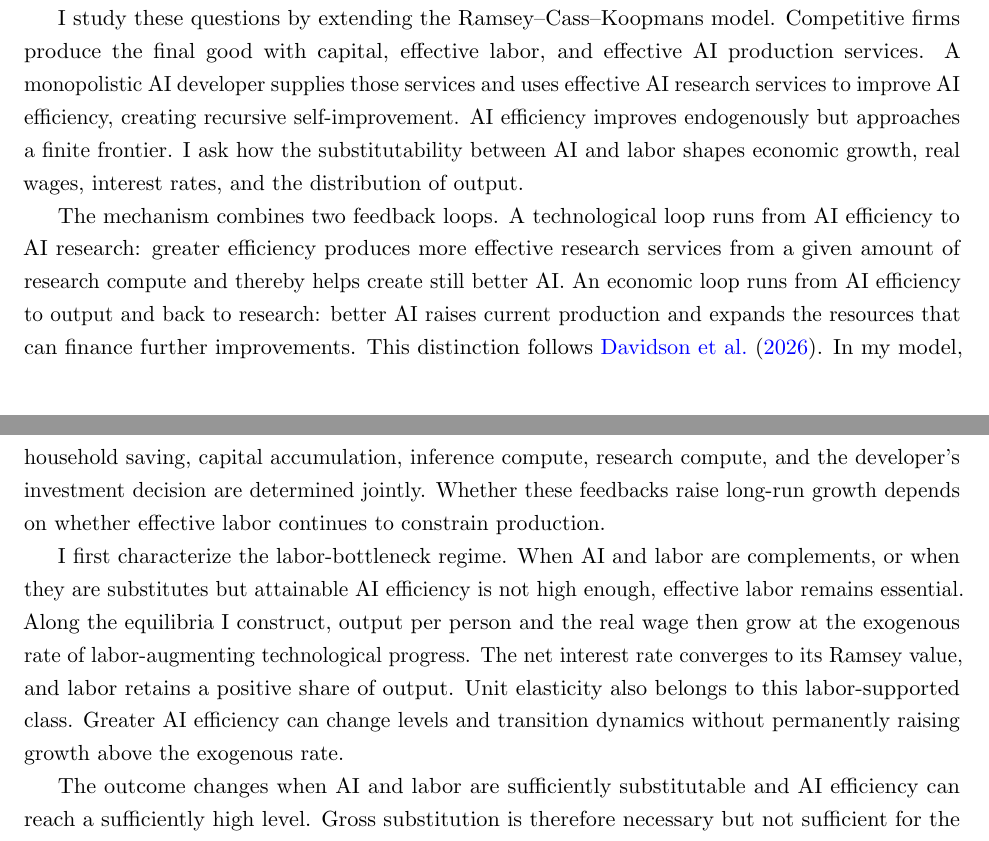
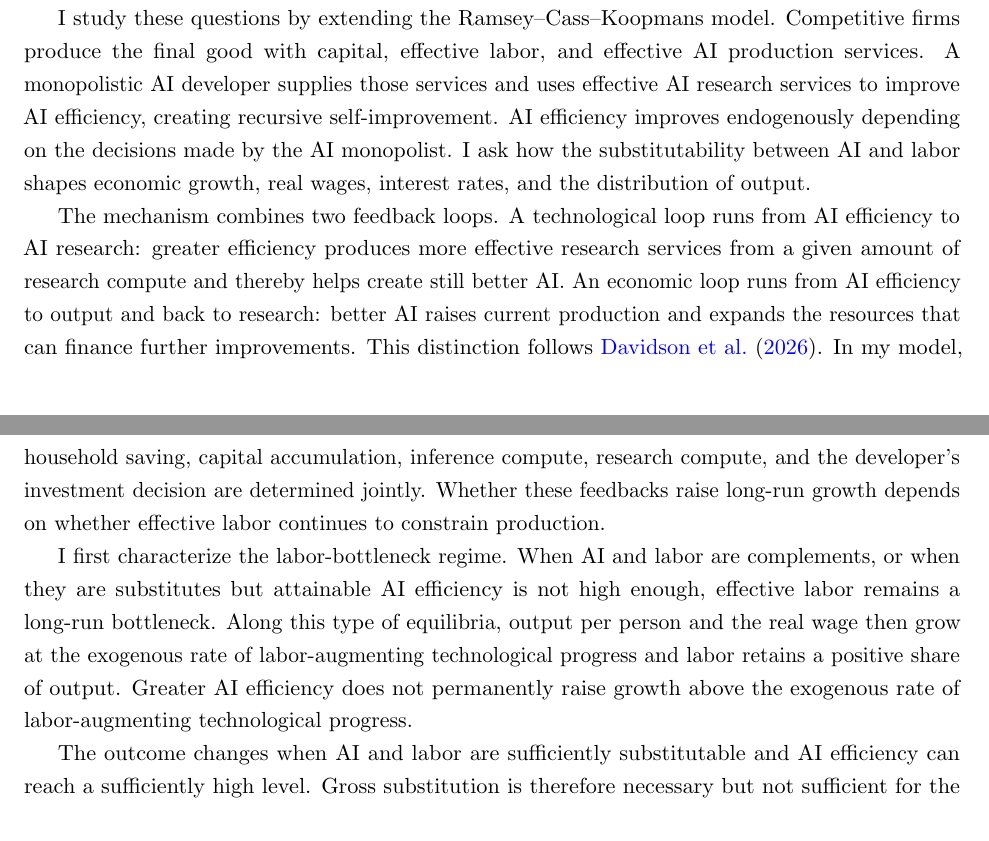
Before and after one commit to oliverpardo1979/AI-Future-Paper-WTF, a LaTeX paper (main_rewrite.tex, which reads sections_rewrite/01_introduction.tex): two parts of pages 1 and 2 of 51, joined at a grey line, cut so that both start at the same text. Compiled offline with pdfLaTeX.

Commit message:
Intro changes

```diff
--- a/sections_rewrite/01_introduction.tex
+++ b/sections_rewrite/01_introduction.tex
@@ -10,9 +10,7 @@ I study these questions by extending the Ramsey--Cass--Koopmans model. Competiti
 firms produce the final good with capital, effective labor, and effective AI
 production services. A monopolistic AI developer supplies those services and
 uses effective AI research services to improve AI efficiency, creating
-recursive self-improvement. AI efficiency improves endogenously but approaches
-a finite frontier. I ask how the substitutability between AI and labor shapes
-economic growth, real wages, interest rates, and the distribution of output.
+recursive self-improvement. AI efficiency improves endogenously depending on the decisions made by the AI monopolist. I ask how the substitutability between AI and labor shapes economic growth, real wages, interest rates, and the distribution of output.
 
 The mechanism combines two feedback loops. A technological loop runs from AI
 efficiency to AI research: greater efficiency produces more effective research
@@ -27,13 +25,8 @@ on whether effective labor continues to constrain production.
 
 I first characterize the labor-bottleneck regime. When AI and labor are
 complements, or when they are substitutes but attainable AI efficiency is not
-high enough, effective labor remains essential. Along the equilibria I
-construct, output per person and the real wage then grow at the exogenous rate
-of labor-augmenting technological progress. The net interest rate converges to
-its Ramsey value, and labor retains a positive share of output. Unit elasticity
-also belongs to this labor-supported class. Greater AI efficiency can change
-levels and transition dynamics without permanently raising growth above the
-exogenous rate.
+high enough, effective labor remains a long-run bottleneck. Along this type of equilibria, output per person and the real wage then grow at the exogenous rate
+of labor-augmenting technological progress and labor retains a positive share of output. Greater AI efficiency does not permanently raise growth above the exogenous rate of labor-augmenting technological progress.
 
 The outcome changes when AI and labor are sufficiently substitutable and AI
 efficiency can reach a sufficiently high level. Gross substitution is therefore
```
